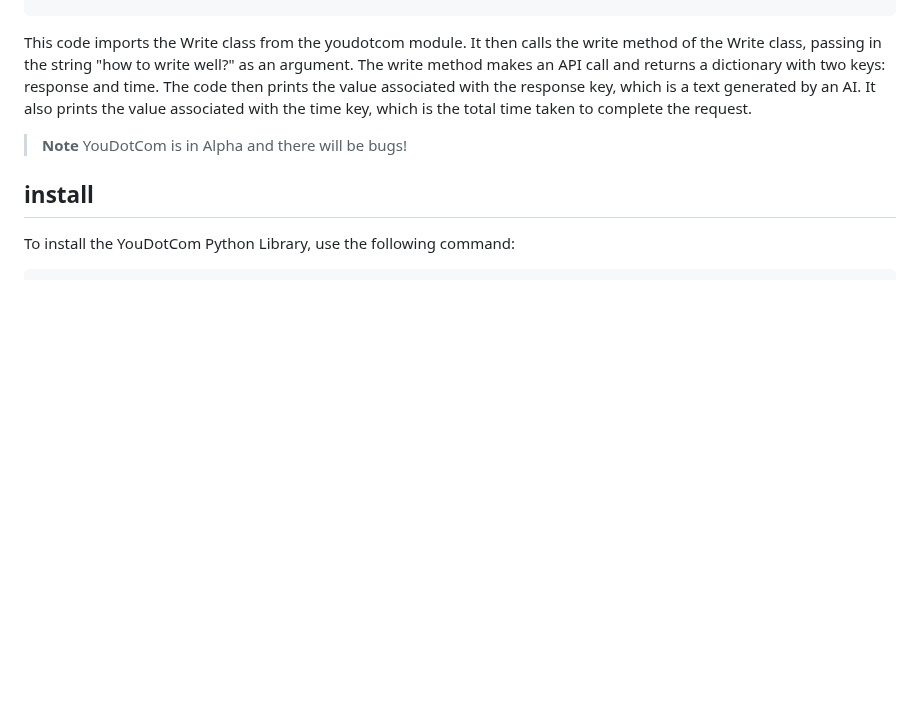
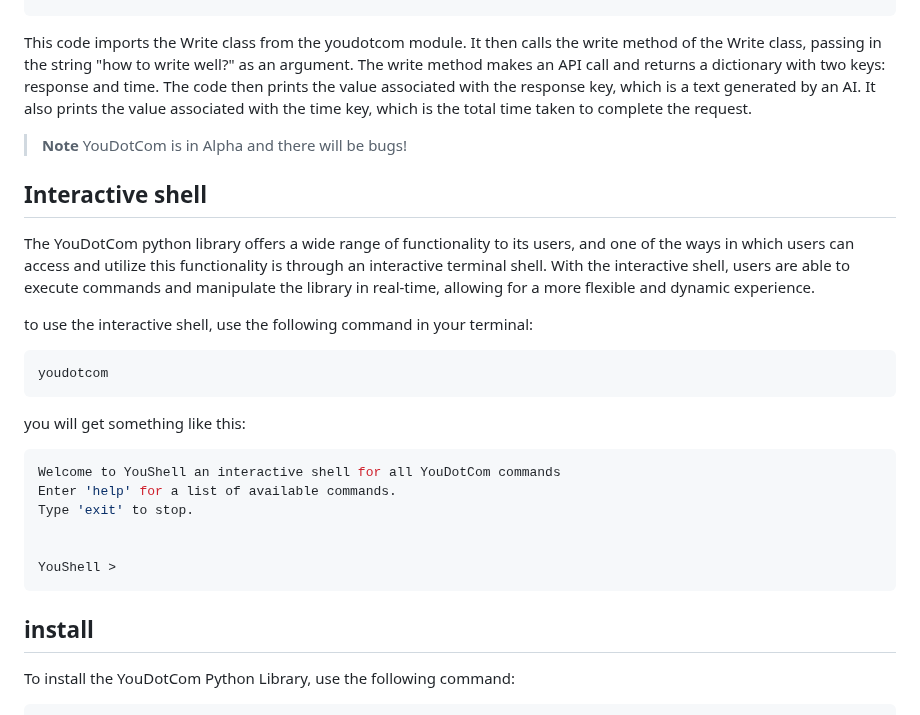
Before and after one commit to You-OpenSource/You-Python, a Markdown page: README.md, the part around the change. GitHub-like rendering; folded sections open; blank space fills up the shorter version.

````diff
--- a/README.md
+++ b/README.md
@@ -195,6 +195,26 @@ This code imports the Write class from the youdotcom module. It then calls the w
 > YouDotCom is in Alpha and there will be bugs!
 
 
+## Interactive shell
+The YouDotCom python library offers a wide range of functionality to its users, and one of the ways in which users can access and utilize this functionality is through an interactive terminal shell. With the interactive shell, users are able to execute commands and manipulate the library in real-time, allowing for a more flexible and dynamic experience.
+
+to use the interactive shell, use the following command in your terminal:
+
+```
+youdotcom
+```
+
+you will get something like this:
+
+```bash
+Welcome to YouShell an interactive shell for all YouDotCom commands
+Enter 'help' for a list of available commands.
+Type 'exit' to stop.
+
+
+YouShell >
+```
+
 ## install
 
 To install the YouDotCom Python Library, use the following command:
````
